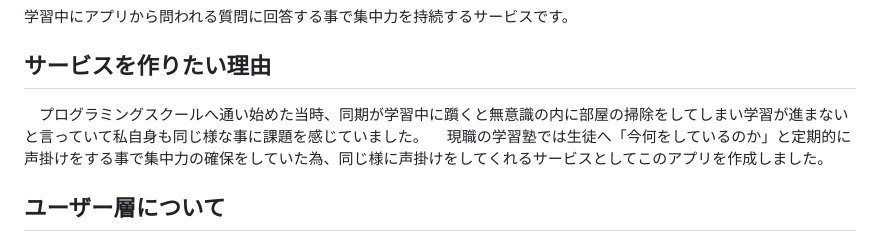
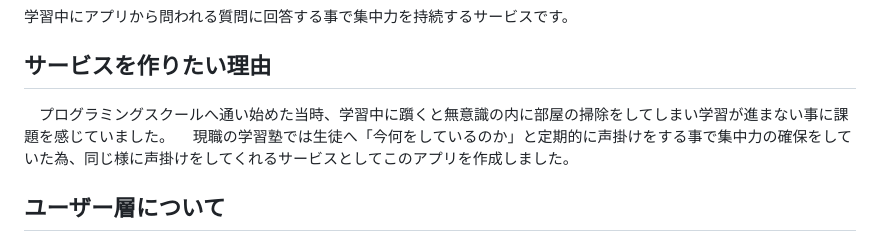
Before and after one commit to yutaotuka/Lock-In-Study, a Markdown page: README.md, the part around the change. GitHub-like rendering.

```diff
--- a/README.md
+++ b/README.md
@@ -4,7 +4,7 @@ https://www.lockinstudy.com
 ## サービス概要
 学習中にアプリから問われる質問に回答する事で集中力を持続するサービスです。
 ## サービスを作りたい理由
-　プログラミングスクールへ通い始めた当時、同期が学習中に躓くと無意識の内に部屋の掃除をしてしまい学習が進まないと言っていて私自身も同じ様な事に課題を感じていました。
+　プログラミングスクールへ通い始めた当時、学習中に躓くと無意識の内に部屋の掃除をしてしまい学習が進まない事に課題を感じていました。
 　現職の学習塾では生徒へ「今何をしているのか」と定期的に声掛けをする事で集中力の確保をしていた為、同じ様に声掛けをしてくれるサービスとしてこのアプリを作成しました。
 ## ユーザー層について
 ・勉強をしていてもついつい他のことをしてしまう人
```
